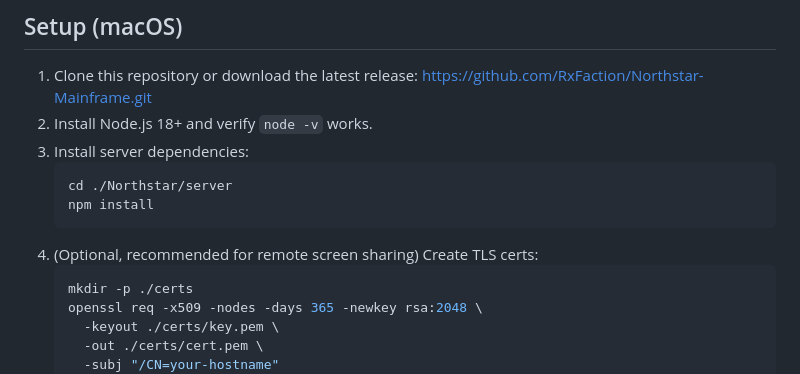
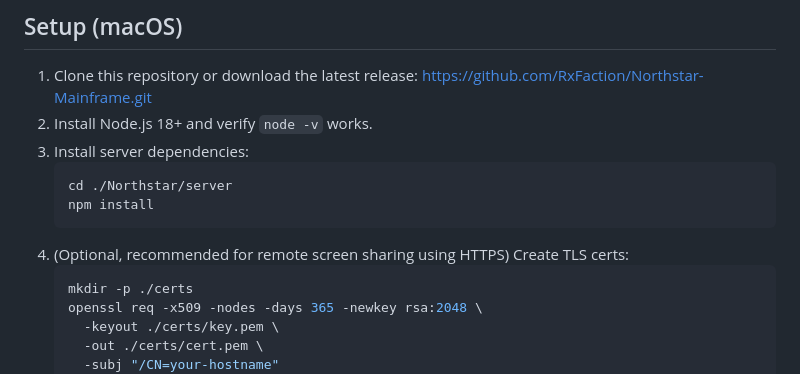
Before and after one commit to RxFaction/Northstar-Mainframe, a Markdown page: README.md, the part around the change. GitHub-like rendering.

Commit message:
Update README.md
Clerical error fix.

````diff
--- a/README.md
+++ b/README.md
@@ -51,7 +51,7 @@ Self-hostable peer2peer live streaming with WebRTC + WebSocket signaling. Zero C
    cd ./Northstar/server
    npm install
    ```
-4. (Optional, recommended for remote screen sharing) Create TLS certs:
+4. (Optional, recommended for remote screen sharing using HTTPS) Create TLS certs:
    ```bash
    mkdir -p ./certs
    openssl req -x509 -nodes -days 365 -newkey rsa:2048 \
````
